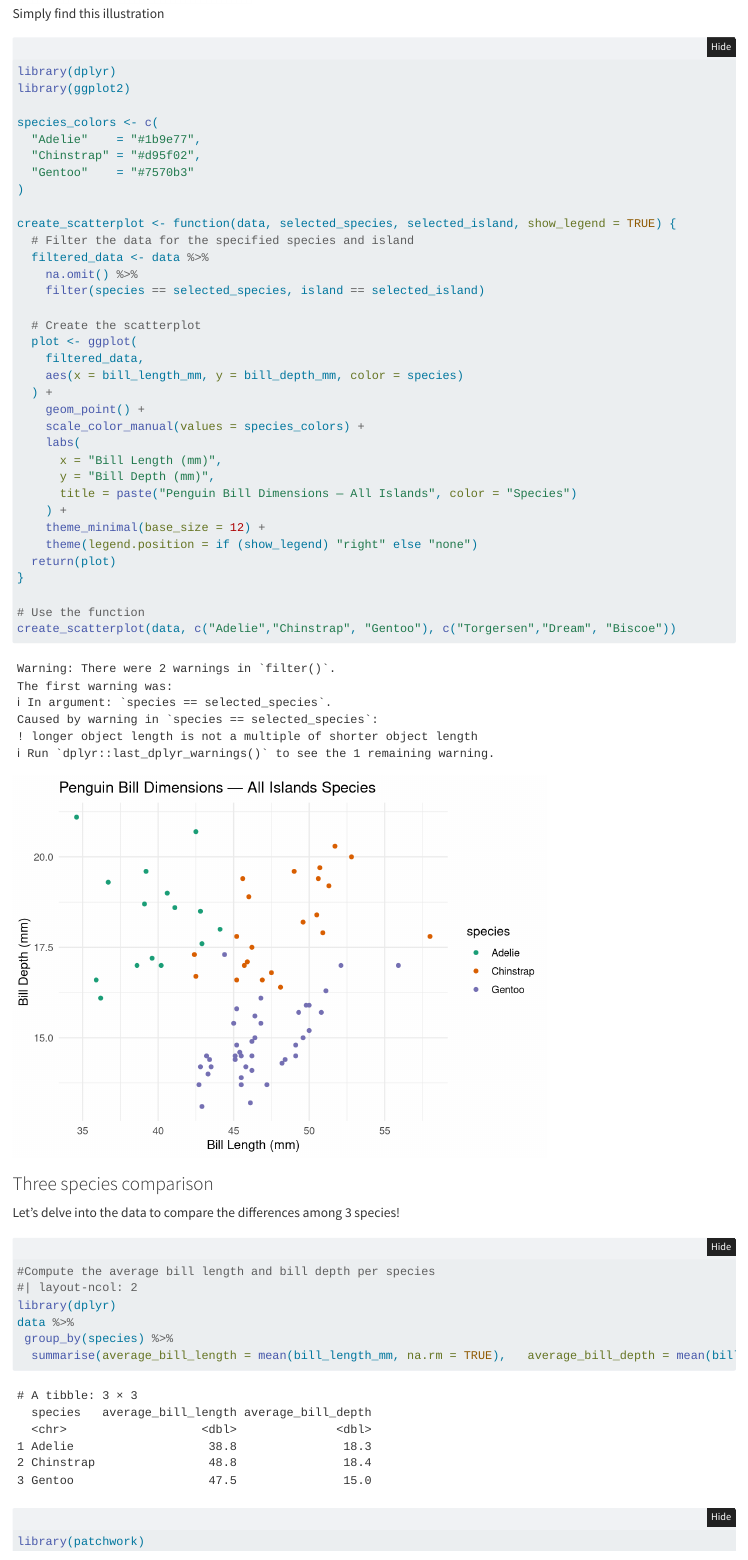
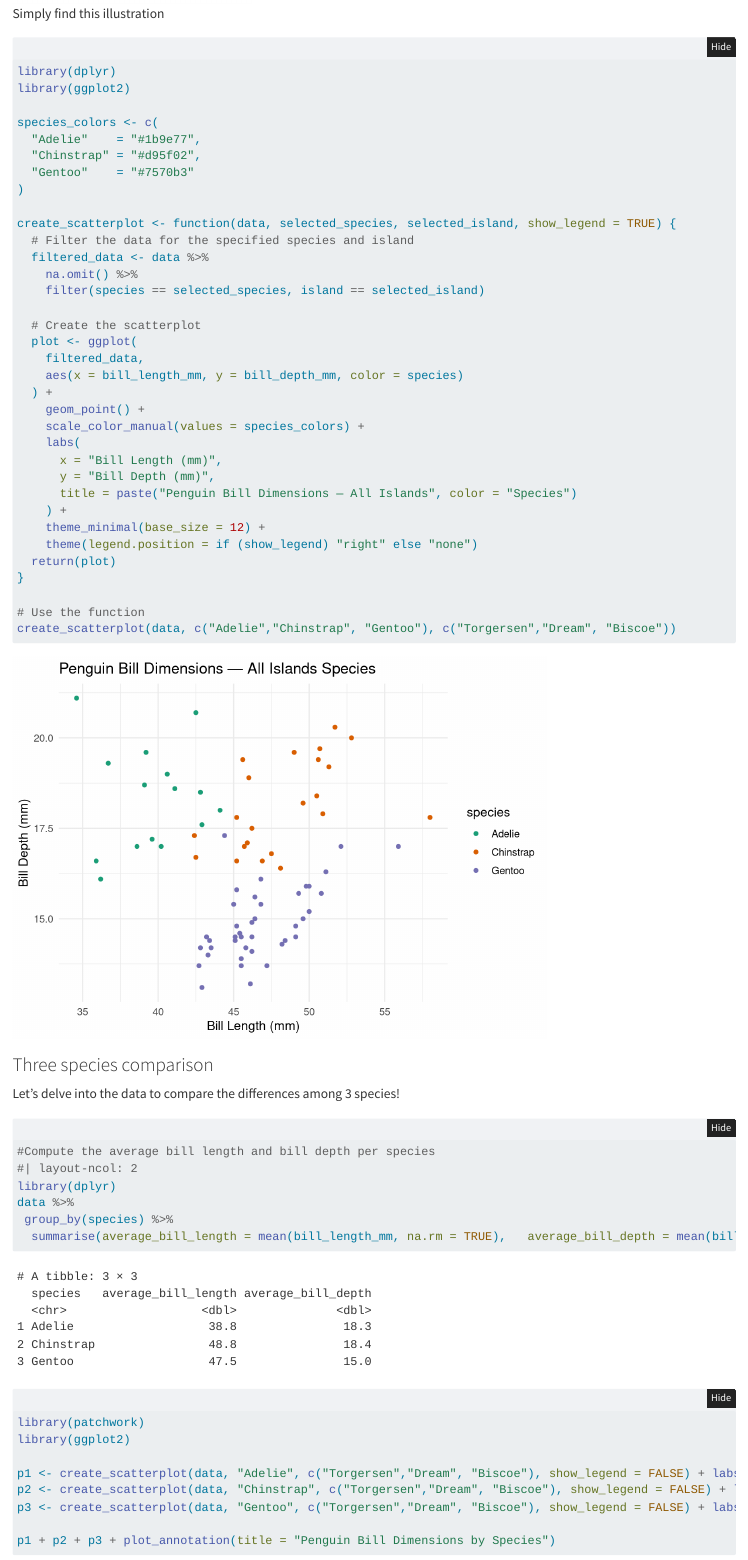
Before and after one commit to shiorifukuhara/productive-r-workflow, a Quarto document (R/analysis.qmd): the page in a window 1100 px wide, from 960 px down. Rendered offline with R 4.5, knitr and Pandoc in place of Quarto, with nearby package versions; folded parts are opened.

Commit message:
Update analysis.qmd
Added 'warning=FALSE'

````diff
--- a/R/analysis.qmd
+++ b/R/analysis.qmd
@@ -39,7 +39,7 @@ I plotted the cleaned data to a `scatterplot` of R to demonstrate the *correlati
 
 ![Simply find this illustration](asset/culmen_depth.png){width="300"}
 
-```{r, message=FALSE}
+```{r, warning=FALSE, message=FALSE}
 library(dplyr)
 library(ggplot2)
 
@@ -80,7 +80,7 @@ create_scatterplot(data, c("Adelie","Chinstrap", "Gentoo"), c("Torgersen","Dream
 
 Let's delve into the data to compare the differences among 3 species!
 
-```{r, message=FALSE}
+```{r, warning=FALSE, message=FALSE}
 #Compute the average bill length and bill depth per species
 #| layout-ncol: 2
 library(dplyr)
````
